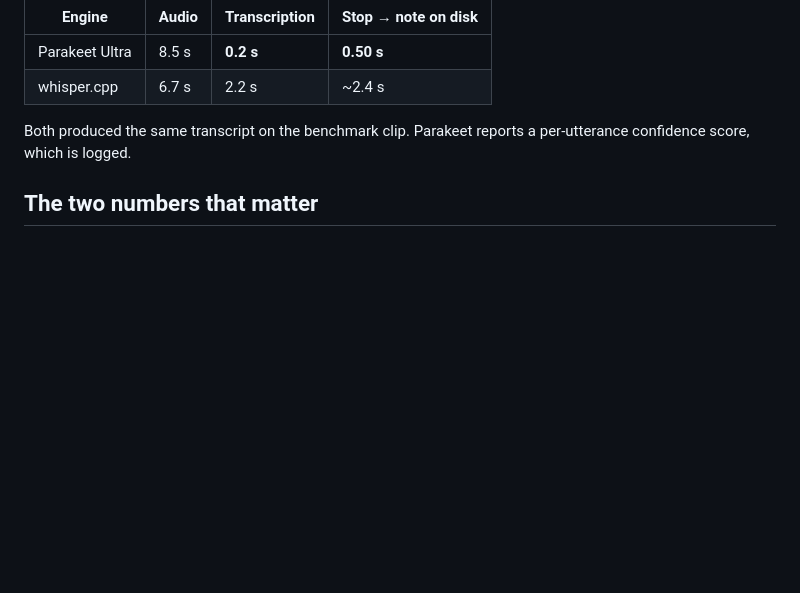
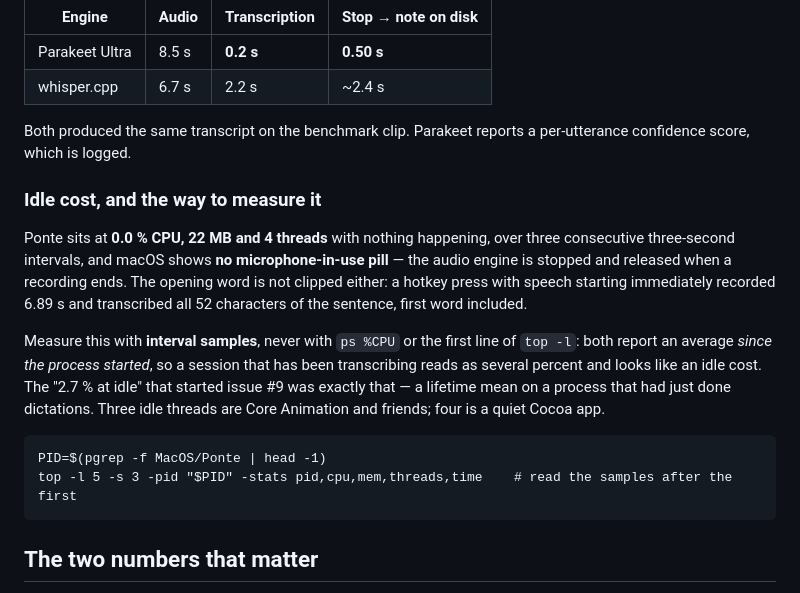
Before and after one commit to charlesponti/ponte, a Markdown page: README.md, the part around the change. Drawn GitHub-style; blank space fills up the shorter version.

Commit message:
Document how to measure the idle cost, since the last measurement was wrong (#9)

````diff
--- a/README.md
+++ b/README.md
@@ -248,6 +248,24 @@ Through the app, hotkey to clipboard:
 Both produced the same transcript on the benchmark clip. Parakeet reports a per-utterance
 confidence score, which is logged.
 
+### Idle cost, and the way to measure it
+
+Ponte sits at **0.0 % CPU, 22 MB and 4 threads** with nothing happening, over three consecutive
+three-second intervals, and macOS shows **no microphone-in-use pill** — the audio engine is stopped and
+released when a recording ends. The opening word is not clipped either: a hotkey press with speech
+starting immediately recorded 6.89 s and transcribed all 52 characters of the sentence, first word included.
+
+Measure this with **interval samples**, never with `ps %CPU` or the first line of `top -l`: both report an
+average *since the process started*, so a session that has been transcribing reads as several percent and
+looks like an idle cost. The "2.7 % at idle" that started issue #9 was exactly that — a lifetime mean on a
+process that had just done dictations. Three idle threads are Core Animation and friends; four is a quiet
+Cocoa app.
+
+```
+PID=$(pgrep -f MacOS/Ponte | head -1)
+top -l 5 -s 3 -pid "$PID" -stats pid,cpu,mem,threads,time    # read the samples after the first
+```
+
 ## The two numbers that matter
 
 - **First ANE load after install is ~23 s.** CoreML specialises the model programme for the Neural
````
